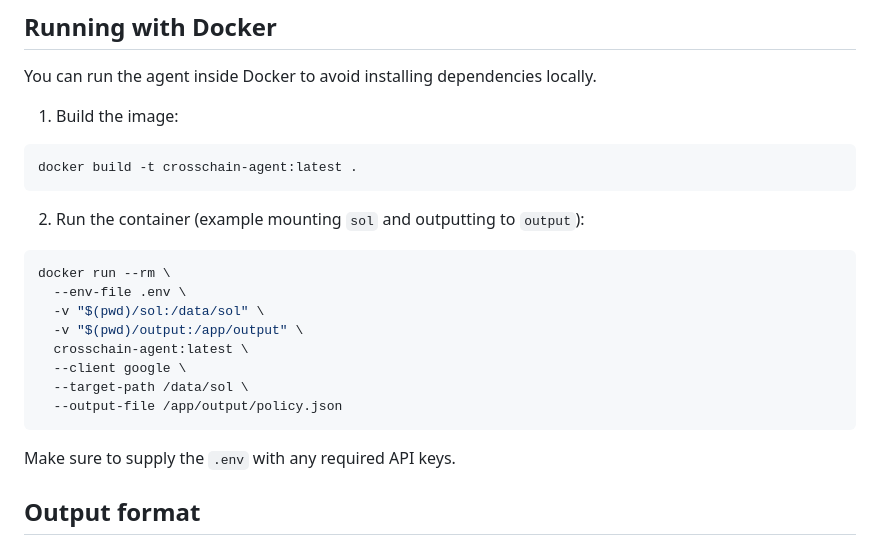
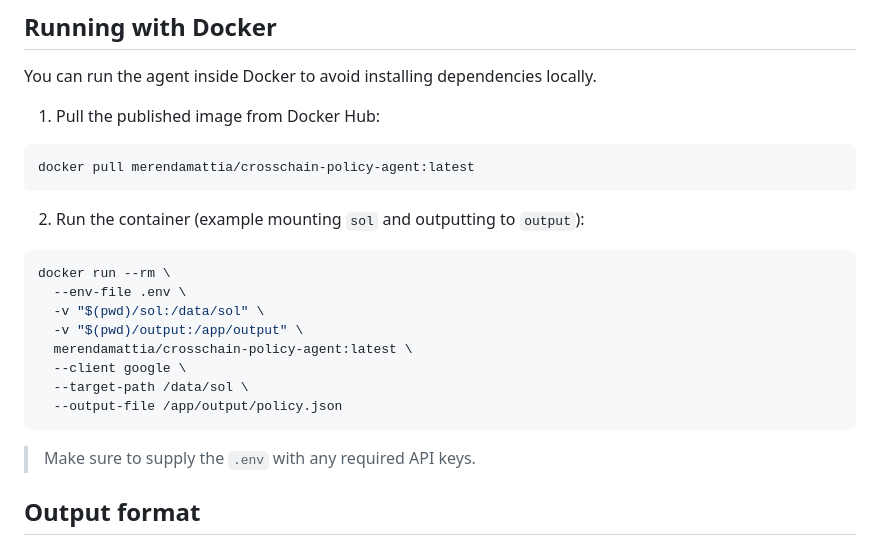
Before and after one commit to merendamattia/crosschain-policy-agent, a Markdown page: README.md, the part around the change. Drawn GitHub-style.

Commit message:
docs: update Docker instructions to pull image from Docker Hub

````diff
--- a/README.md
+++ b/README.md
@@ -69,10 +69,10 @@ Useful options:
 
 You can run the agent inside Docker to avoid installing dependencies locally.
 
-1. Build the image:
+1. Pull the published image from Docker Hub:
 
 ```bash
-docker build -t crosschain-agent:latest .
+docker pull merendamattia/crosschain-policy-agent:latest
 ```
 
 2. Run the container (example mounting `sol` and outputting to `output`):
@@ -82,13 +82,13 @@ docker run --rm \
   --env-file .env \
   -v "$(pwd)/sol:/data/sol" \
   -v "$(pwd)/output:/app/output" \
-  crosschain-agent:latest \
+  merendamattia/crosschain-policy-agent:latest \
   --client google \
   --target-path /data/sol \
   --output-file /app/output/policy.json
 ```
 
-Make sure to supply the `.env` with any required API keys.
+> Make sure to supply the `.env` with any required API keys.
 
 ## Output format
 
````
